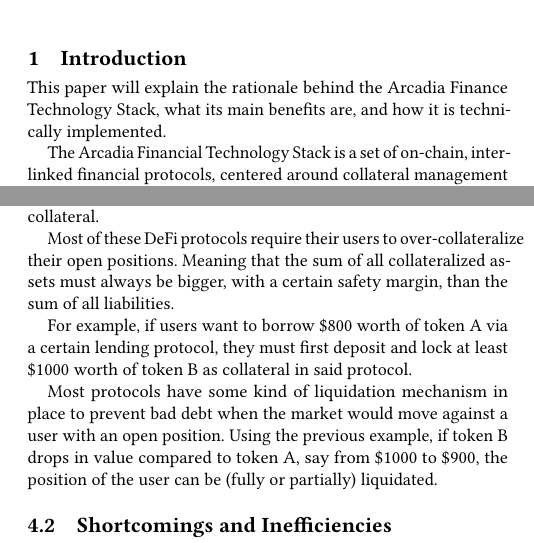
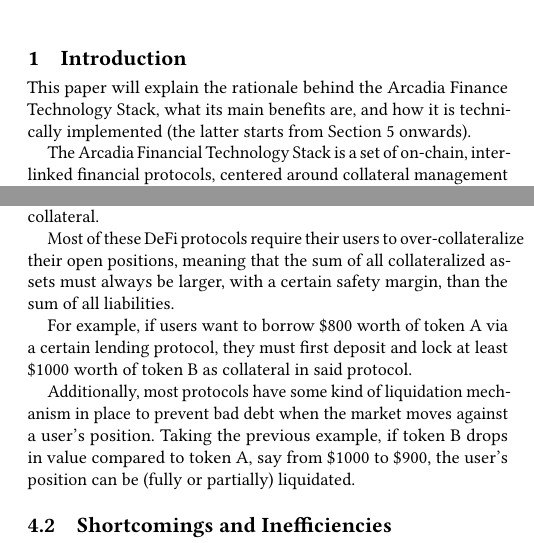
Before and after one commit to arcadia-finance/whitepapers, a LaTeX paper (main.tex): two parts of the columns of pages 1 and 2 of 12, joined at a grey line, cut so that both start at the same text. Compiled offline with pdfLaTeX.

Commit message:
📝 minor improvements

```diff
--- a/main.tex
+++ b/main.tex
@@ -53,7 +53,7 @@
 \section{Introduction}
 \label{sec:introduction}
 This paper will explain the rationale behind the Arcadia Finance Technology Stack, what its main benefits are,
-and how it is technically implemented.
+and how it is technically implemented (the latter starts from Section \ref{sec:arcadia-financial-technology-stack} onwards).
 
 The Arcadia Financial Technology Stack is a set of on-chain, inter-linked financial protocols,
 centered around collateral management and margined positions.
@@ -148,15 +148,18 @@
 Lending protocols are not the only DeFi protocols that use collateralization to mitigate counterparty risks between different user-groups in some way or shape.
 Perpetual protocols, Prime brokerage protocols, option protocols etc. all require some or all users to deposit collateral.
 
-Most of these DeFi protocols require their users to over-collateralize their open positions.
-Meaning that the sum of all collateralized assets must always be bigger, with a certain safety margin, than the sum of all liabilities.
+Most of these DeFi protocols require their users to over-collateralize their open positions,
+meaning that the sum of all collateralized assets must always be larger, with a certain safety margin,
+than the sum of all liabilities.
 
 For example, if users want to borrow \$800 worth of token A via a certain lending protocol,
 they must first deposit and lock at least \$1000 worth of token B as collateral in said protocol.
 
-Most protocols have some kind of liquidation mechanism in place to prevent bad debt when the market would move against a user with an open position.
-Using the previous example, if token B drops in value compared to token A, say from \$1000 to \$900,
-the position of the user can be (fully or partially) liquidated.
+Additionally, most protocols have some kind of liquidation mechanism in place to prevent bad debt when the market moves against a user's position.
+Taking the previous example, if token B drops in value compared to token A, say from \$1000 to \$900,
+the user's position can be (fully or partially) liquidated.
+
+
 
 \subsection{Shortcomings and Inefficiencies}
 \label{subsec:shortcomings-and-inefficiencies}
```
Also changed, not shown: main.pdf, main.tex (6 more changed lines).
